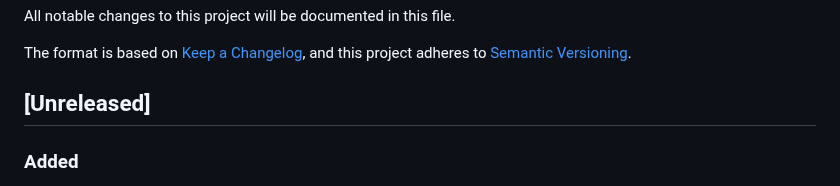
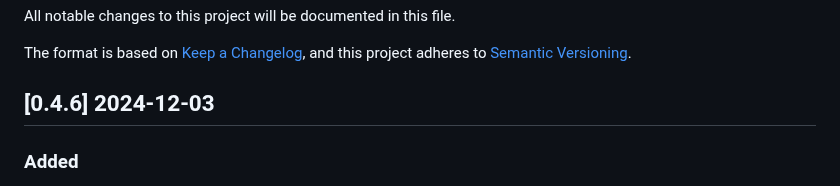
Before and after one commit to gridap/GridapDistributed.jl, a Markdown page: NEWS.md, the part around the change. GitHub-like rendering.

```diff
--- a/NEWS.md
+++ b/NEWS.md
@@ -5,7 +5,7 @@ All notable changes to this project will be documented in this file.
 The format is based on [Keep a Changelog](https://keepachangelog.com/en/1.0.0/),
 and this project adheres to [Semantic Versioning](https://semver.org/spec/v2.0.0.html).
 
-## [Unreleased]
+## [0.4.6] 2024-12-03
 
 ### Added
 
```
